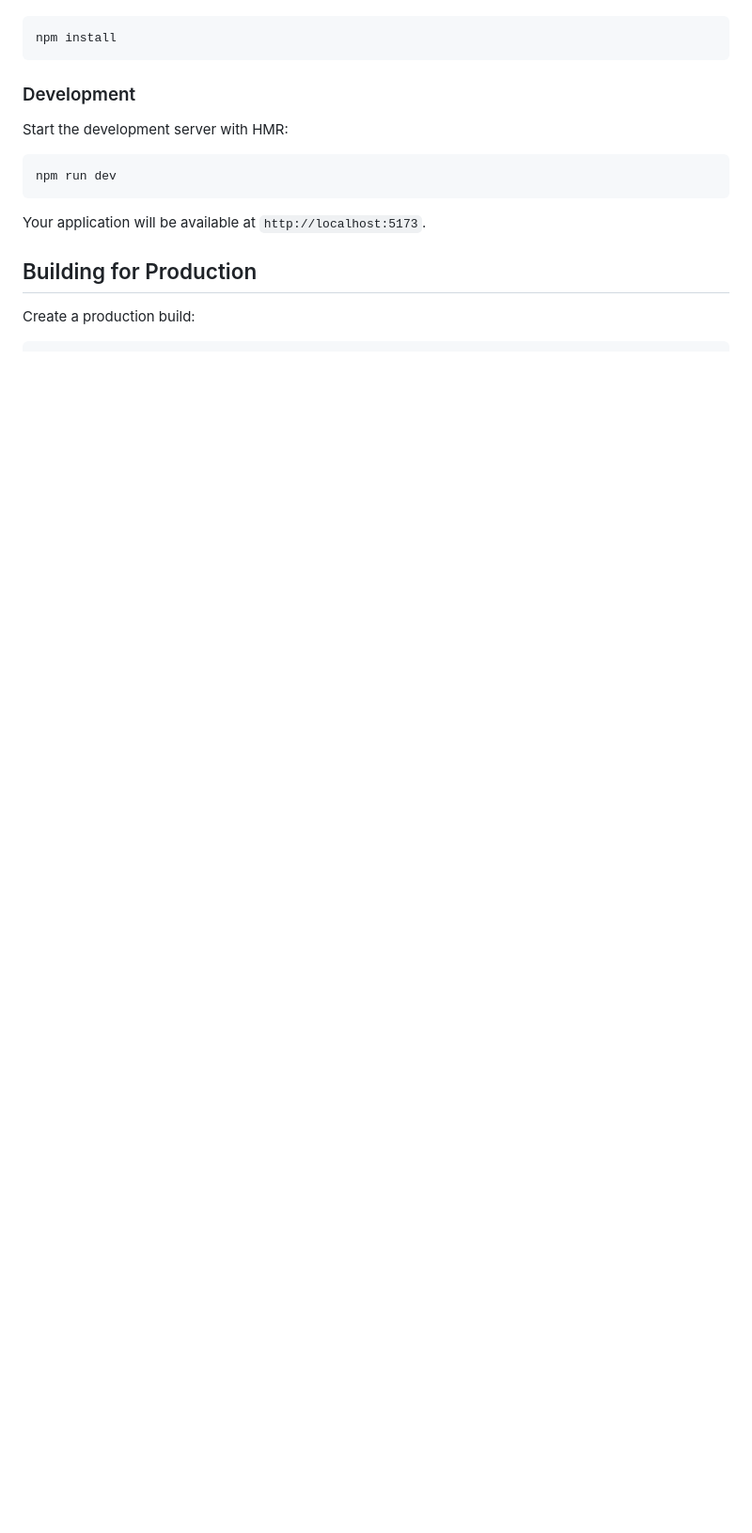
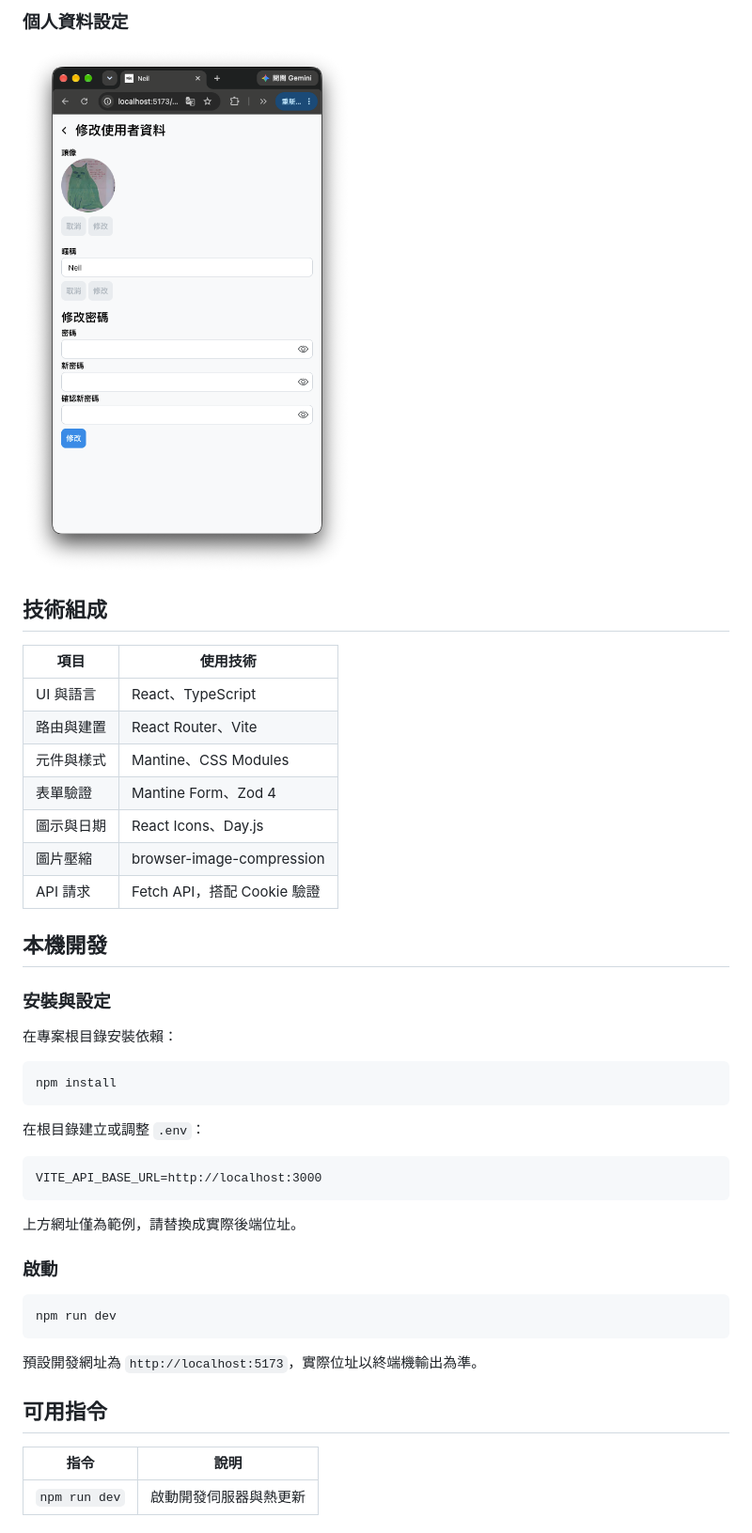
Before and after one commit to 21Neil/messaging-app, a Markdown page: README.md, the part around one of its changes. Shown at 94% size. Rendered like a GitHub page; pictures changed too: doc/screenshots/profile.png (added); blank space fills up the shorter version.

````diff
--- a/README.md
+++ b/README.md
@@ -22,19 +35,48 @@ Install the dependencies:
+### 個人資料設定
+
+<img src="doc/screenshots/profile.png" alt="個人資料設定畫面" width="500" />
+
+## 技術組成
+
+| 項目 | 使用技術 |
+| --- | --- |
+| UI 與語言 | React、TypeScript |
+| 路由與建置 | React Router、Vite |
+| 元件與樣式 | Mantine、CSS Modules |
+| 表單驗證 | Mantine Form、Zod 4 |
+| 圖示與日期 | React Icons、Day.js |
+| 圖片壓縮 | browser-image-compression |
+| API 請求 | Fetch API，搭配 Cookie 驗證 |
+
+## 本機開發
+
+### 安裝與設定
+
+在專案根目錄安裝依賴：
 
 ```bash
 npm install
 ```
 
-### Development
+在根目錄建立或調整 `.env`：
 
-Start the development server with HMR:
+```dotenv
+VITE_API_BASE_URL=http://localhost:3000
+```
+
+上方網址僅為範例，請替換成實際後端位址。
+
+### 啟動
 
 ```bash
 npm run dev
 ```
 
-Your application will be available at `http://localhost:5173`.
+預設開發網址為 `http://localhost:5173`，實際位址以終端機輸出為準。
 
-## Building for Production
+## 可用指令
 
-Create a production build:
+| 指令 | 說明 |
+| --- | --- |
+| `npm run dev` | 啟動開發伺服器與熱更新 |
 
````
Also changed, not shown: other parts of README.md (+58 -60 lines), doc/screenshots/chatroom.png (added), doc/screenshots/chatrooms.png (added), doc/screenshots/friends.png (added), doc/screenshots/login.png (added).
